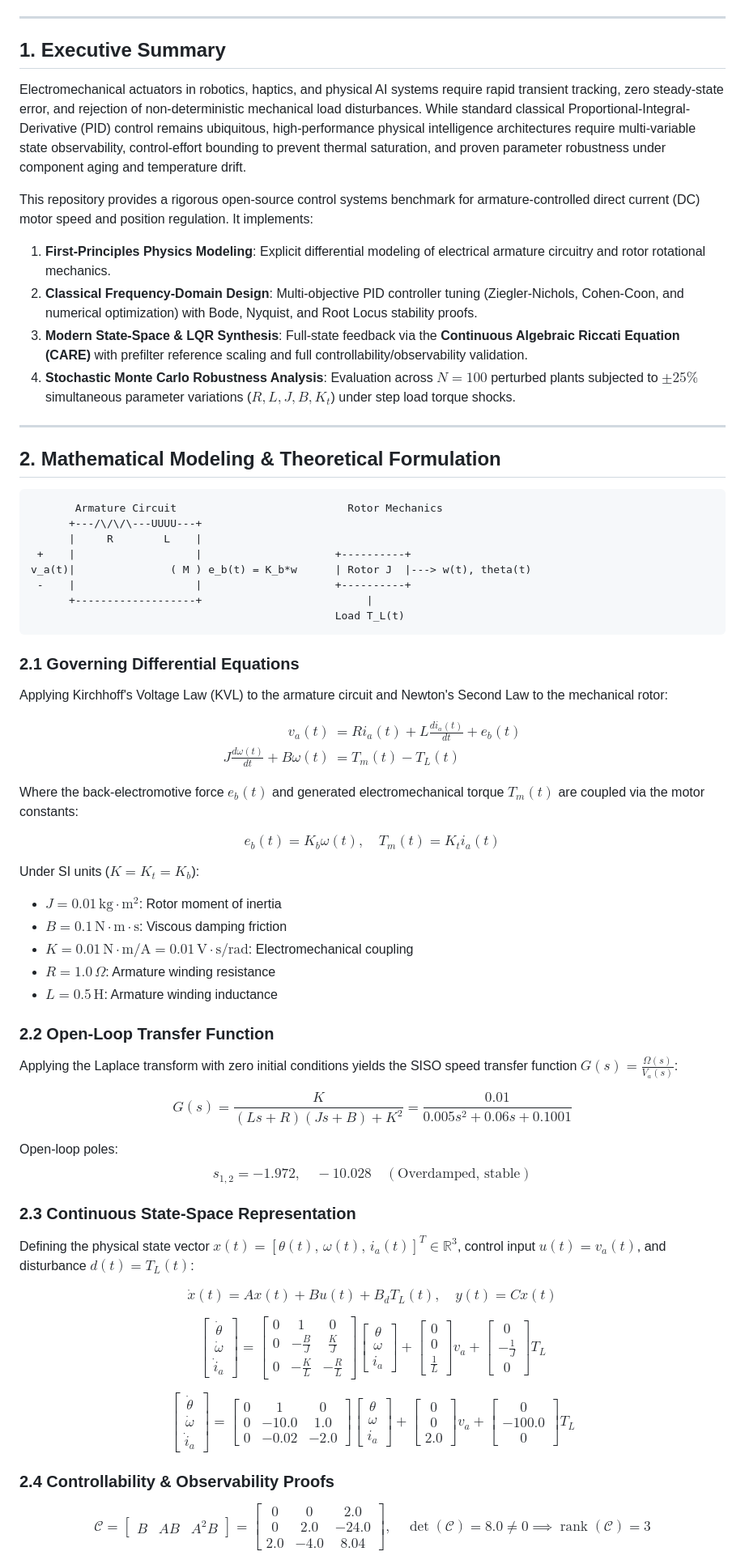
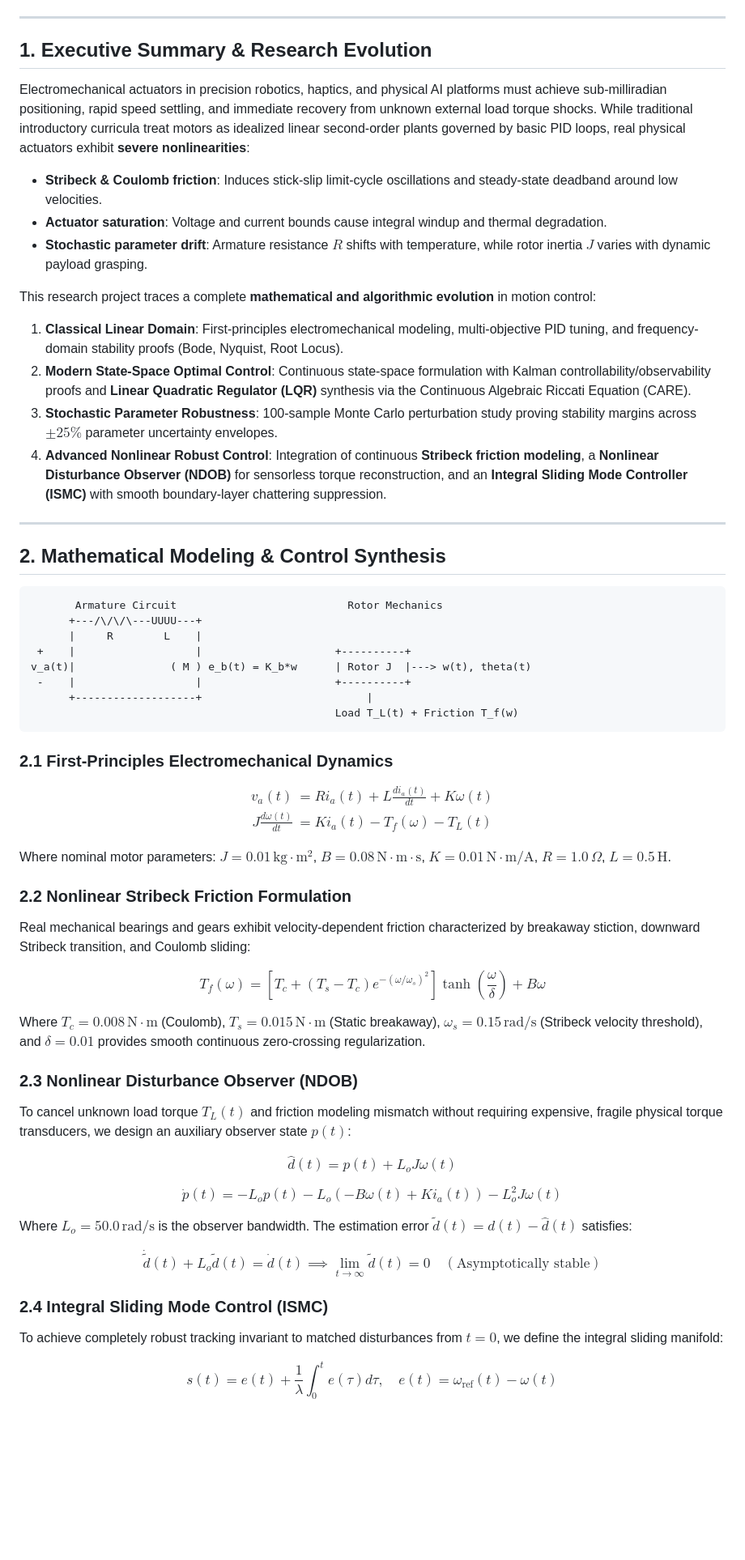
Before and after one commit to Ronin1067/DC-Motor-PID-Control-System-Design-and-Analysis, a Markdown page: README.md, the part around one of its changes. Shown at 81% size. Drawn GitHub-style; blank space fills up the shorter version.

Commit message:
feat(nonlinear-control): implement Stribeck friction dynamics, NDOB disturbance observer, and Integral Sliding Mode Control

````diff
--- a/README.md
+++ b/README.md
@@ -8,19 +9,22 @@
 
 ---
 
-## 1. Executive Summary
+## 1. Executive Summary & Research Evolution
 
-Electromechanical actuators in robotics, haptics, and physical AI systems require rapid transient tracking, zero steady-state error, and rejection of non-deterministic mechanical load disturbances. While standard classical Proportional-Integral-Derivative (PID) control remains ubiquitous, high-performance physical intelligence architectures require multi-variable state observability, control-effort bounding to prevent thermal saturation, and proven parameter robustness under component aging and temperature drift.
+Electromechanical actuators in precision robotics, haptics, and physical AI platforms must achieve sub-milliradian positioning, rapid speed settling, and immediate recovery from unknown external load torque shocks. While traditional introductory curricula treat motors as idealized linear second-order plants governed by basic PID loops, real physical actuators exhibit **severe nonlinearities**:
+- **Stribeck & Coulomb friction**: Induces stick-slip limit-cycle oscillations and steady-state deadband around low velocities.
+- **Actuator saturation**: Voltage and current bounds cause integral windup and thermal degradation.
+- **Stochastic parameter drift**: Armature resistance $R$ shifts with temperature, while rotor inertia $J$ varies with dynamic payload grasping.
 
-This repository provides a rigorous open-source control systems benchmark for armature-controlled direct current (DC) motor speed and position regulation. It implements:
-1. **First-Principles Physics Modeling**: Explicit differential modeling of electrical armature circuitry and rotor rotational mechanics.
-2. **Classical Frequency-Domain Design**: Multi-objective PID controller tuning (Ziegler-Nichols, Cohen-Coon, and numerical optimization) with Bode, Nyquist, and Root Locus stability proofs.
-3. **Modern State-Space & LQR Synthesis**: Full-state feedback via the **Continuous Algebraic Riccati Equation (CARE)** with prefilter reference scaling and full controllability/observability validation.
-4. **Stochastic Monte Carlo Robustness Analysis**: Evaluation across $N = 100$ perturbed plants subjected to $\pm 25\%$ simultaneous parameter variations ($R, L, J, B, K_t$) under step load torque shocks.
+This research project traces a complete **mathematical and algorithmic evolution** in motion control:
+1. **Classical Linear Domain**: First-principles electromechanical modeling, multi-objective PID tuning, and frequency-domain stability proofs (Bode, Nyquist, Root Locus).
+2. **Modern State-Space Optimal Control**: Continuous state-space formulation with Kalman controllability/observability proofs and **Linear Quadratic Regulator (LQR)** synthesis via the Continuous Algebraic Riccati Equation (CARE).
+3. **Stochastic Parameter Robustness**: 100-sample Monte Carlo perturbation study proving stability margins across $\pm 25\%$ parameter uncertainty envelopes.
+4. **Advanced Nonlinear Robust Control**: Integration of continuous **Stribeck friction modeling**, a **Nonlinear Disturbance Observer (NDOB)** for sensorless torque reconstruction, and an **Integral Sliding Mode Controller (ISMC)** with smooth boundary-layer chattering suppression.
 
 ---
 
-## 2. Mathematical Modeling & Theoretical Formulation
+## 2. Mathematical Modeling & Control Synthesis
 
 ```text
        Armature Circuit                           Rotor Mechanics
@@ -30,49 +34,42 @@ This repository provides a rigorous open-source control systems benchmark for ar
 v_a(t)|               ( M ) e_b(t) = K_b*w      | Rotor J  |---> w(t), theta(t)
  -    |                   |                     +----------+
       +-------------------+                          |
-                                                Load T_L(t)
+                                                Load T_L(t) + Friction T_f(w)
 ```
 
-### 2.1 Governing Differential Equations
-
-Applying Kirchhoff's Voltage Law (KVL) to the armature circuit and Newton's Second Law to the mechanical rotor:
+### 2.1 First-Principles Electromechanical Dynamics
 
 $$\begin{aligned}
-v_a(t) &= R i_a(t) + L \frac{d i_a(t)}{dt} + e_b(t) \\
-J \frac{d\omega(t)}{dt} + B \omega(t) &= T_m(t) - T_L(t)
+v_a(t) &= R i_a(t) + L \frac{d i_a(t)}{dt} + K \omega(t) \\
+J \frac{d\omega(t)}{dt} &= K i_a(t) - T_f(\omega) - T_L(t)
 \end{aligned}$$
 
-Where the back-electromotive force $e_b(t)$ and generated electromechanical torque $T_m(t)$ are coupled via the motor constants:
+Where nominal motor parameters:
+$J = 0.01\,\text{kg}\cdot\text{m}^2$, $B = 0.08\,\text{N}\cdot\text{m}\cdot\text{s}$, $K = 0.01\,\text{N}\cdot\text{m/A}$, $R = 1.0\,\Omega$, $L = 0.5\,\text{H}$.
 
-$$e_b(t) = K_b \omega(t), \quad T_m(t) = K_t i_a(t)$$
+### 2.2 Nonlinear Stribeck Friction Formulation
 
-Under SI units ($K = K_t = K_b$):
-- $J = 0.01\,\text{kg}\cdot\text{m}^2$: Rotor moment of inertia
-- $B = 0.1\,\text{N}\cdot\text{m}\cdot\text{s}$: Viscous damping friction
-- $K = 0.01\,\text{N}\cdot\text{m/A} = 0.01\,\text{V}\cdot\text{s/rad}$: Electromechanical coupling
-- $R = 1.0\,\Omega$: Armature winding resistance
-- $L = 0.5\,\text{H}$: Armature winding inductance
+Real mechanical bearings and gears exhibit velocity-dependent friction characterized by breakaway stiction, downward Stribeck transition, and Coulomb sliding:
 
-### 2.2 Open-Loop Transfer Function
+$$T_f(\omega) = \left[ T_c + (T_s - T_c) e^{-(\omega / \omega_s)^2} \right] \tanh\left(\frac{\omega}{\delta}\right) + B \omega$$
 
-Applying the Laplace transform with zero initial conditions yields the SISO speed transfer function $G(s) = \frac{\Omega(s)}{V_a(s)}$:
+Where $T_c = 0.008\,\text{N}\cdot\text{m}$ (Coulomb), $T_s = 0.015\,\text{N}\cdot\text{m}$ (Static breakaway), $\omega_s = 0.15\,\text{rad/s}$ (Stribeck velocity threshold), and $\delta = 0.01$ provides smooth continuous zero-crossing regularization.
 
-$$G(s) = \frac{K}{(Ls + R)(Js + B) + K^2} = \frac{0.01}{0.005 s^2 + 0.06 s + 0.1001}$$
+### 2.3 Nonlinear Disturbance Observer (NDOB)
 
-Open-loop poles:
-$$s_{1, 2} = -1.972, \quad -10.028 \quad (\text{Overdamped, stable})$$
+To cancel unknown load torque $T_L(t)$ and friction modeling mismatch without requiring expensive, fragile physical torque transducers, we design an auxiliary observer state $p(t)$:
 
-### 2.3 Continuous State-Space Representation
+$$\hat{d}(t) = p(t) + L_o J \omega(t)$$
 
-Defining the physical state vector $x(t) = [\theta(t),\, \omega(t),\, i_a(t)]^T \in \mathbb{R}^3$, control input $u(t) = v_a(t)$, and disturbance $d(t) = T_L(t)$:
+$$\dot{p}(t) = -L_o p(t) - L_o \left( -B \omega(t) + K i_a(t) \right) - L_o^2 J \omega(t)$$
 
-$$\dot{x}(t) = A x(t) + B u(t) + B_d T_L(t), \quad y(t) = C x(t)$$
+Where $L_o = 50.0\,\text{rad/s}$ is the observer bandwidth. The estimation error $\tilde{d}(t) = d(t) - \hat{d}(t)$ satisfies:
 
-$$\begin{bmatrix} \dot{\theta} \\ \dot{\omega} \\ \dot{i}_a \end{bmatrix} = \begin{bmatrix} 0 & 1 & 0 \\ 0 & -\frac{B}{J} & \frac{K}{J} \\ 0 & -\frac{K}{L} & -\frac{R}{L} \end{bmatrix} \begin{bmatrix} \theta \\ \omega \\ i_a \end{bmatrix} + \begin{bmatrix} 0 \\ 0 \\ \frac{1}{L} \end{bmatrix} v_a + \begin{bmatrix} 0 \\ -\frac{1}{J} \\ 0 \end{bmatrix} T_L$$
+$$\dot{\tilde{d}}(t) + L_o \tilde{d}(t) = \dot{d}(t) \implies \lim_{t \to \infty} \tilde{d}(t) = 0 \quad (\text{Asymptotically stable})$$
 
-$$\begin{bmatrix} \dot{\theta} \\ \dot{\omega} \\ \dot{i}_a \end{bmatrix} = \begin{bmatrix} 0 & 1 & 0 \\ 0 & -10.0 & 1.0 \\ 0 & -0.02 & -2.0 \end{bmatrix} \begin{bmatrix} \theta \\ \omega \\ i_a \end{bmatrix} + \begin{bmatrix} 0 \\ 0 \\ 2.0 \end{bmatrix} v_a + \begin{bmatrix} 0 \\ -100.0 \\ 0 \end{bmatrix} T_L$$
+### 2.4 Integral Sliding Mode Control (ISMC)
 
-### 2.4 Controllability & Observability Proofs
+To achieve completely robust tracking invariant to matched disturbances from $t = 0$, we define the integral sliding manifold:
 
-$$\mathcal{C} = \begin{bmatrix} B & AB & A^2 B \end{bmatrix} = \begin{bmatrix} 0 & 0 & 2.0 \\ 0 & 2.0 & -24.0 \\ 2.0 & -4.0 & 8.04 \end{bmatrix}, \quad \operatorname{det}(\mathcal{C}) = 8.0 \neq 0 \implies \operatorname{rank}(\mathcal{C}) = 3$$
+$$s(t) = e(t) + \frac{1}{\lambda} \int_0^t e(\tau) d\tau, \quad e(t) = \omega_{\text{ref}}(t) - \omega(t)$$
 
````
Also changed, not shown: other parts of README.md (+48 -61 lines), pid_figures/fig12_stribeck_friction_tracking.png (added), pid_figures/fig13_ndob_disturbance_reconstruction.png (added), 1 other file.
